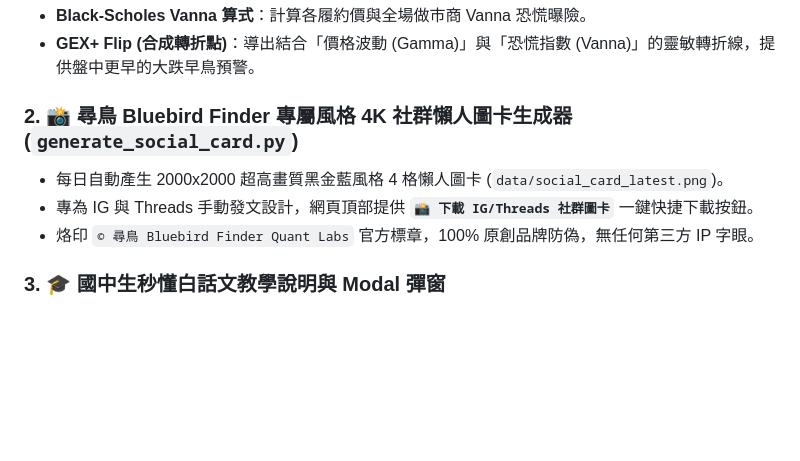
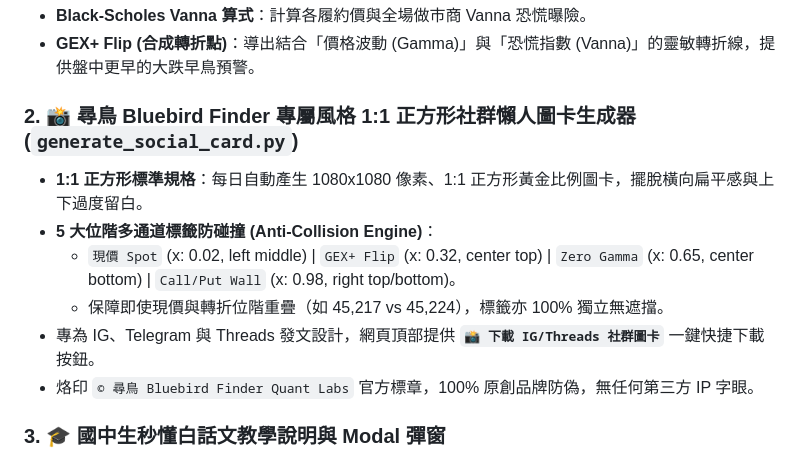
Before and after one commit to bluebirdfinder/TXO-GEX-Dashboard, a Markdown page: STATUS.md, the part around the change. Drawn GitHub-style; blank space fills up the shorter version.

```diff
--- a/STATUS.md
+++ b/STATUS.md
@@ -14,9 +14,12 @@
 - **Black-Scholes Vanna 算式**：計算各履約價與全場做市商 Vanna 恐慌曝險。
 - **GEX+ Flip (合成轉折點)**：導出結合「價格波動 (Gamma)」與「恐慌指數 (Vanna)」的靈敏轉折線，提供盤中更早的大跌早鳥預警。
 
-### 2. 📸 尋鳥 Bluebird Finder 專屬風格 4K 社群懶人圖卡生成器 (`generate_social_card.py`)
-- 每日自動產生 2000x2000 超高畫質黑金藍風格 4 格懶人圖卡 (`data/social_card_latest.png`)。
-- 專為 IG 與 Threads 手動發文設計，網頁頂部提供 **`📸 下載 IG/Threads 社群圖卡`** 一鍵快捷下載按鈕。
+### 2. 📸 尋鳥 Bluebird Finder 專屬風格 1:1 正方形社群懶人圖卡生成器 (`generate_social_card.py`)
+- **1:1 正方形標準規格**：每日自動產生 1080x1080 像素、1:1 正方形黃金比例圖卡，擺脫橫向扁平感與上下過度留白。
+- **5 大位階多通道標籤防碰撞 (Anti-Collision Engine)**：
+  - `現價 Spot` (x: 0.02, left middle) | `GEX+ Flip` (x: 0.32, center top) | `Zero Gamma` (x: 0.65, center bottom) | `Call/Put Wall` (x: 0.98, right top/bottom)。
+  - 保障即使現價與轉折位階重疊（如 45,217 vs 45,224），標籤亦 100% 獨立無遮擋。
+- 專為 IG、Telegram 與 Threads 發文設計，網頁頂部提供 **`📸 下載 IG/Threads 社群圖卡`** 一鍵快捷下載按鈕。
 - 烙印 `© 尋鳥 Bluebird Finder Quant Labs` 官方標章，100% 原創品牌防偽，無任何第三方 IP 字眼。
 
 ### 3. 🎓 國中生秒懂白話文教學說明與 Modal 彈窗
```
Also changed, not shown: README.md (+11 -1 lines).
